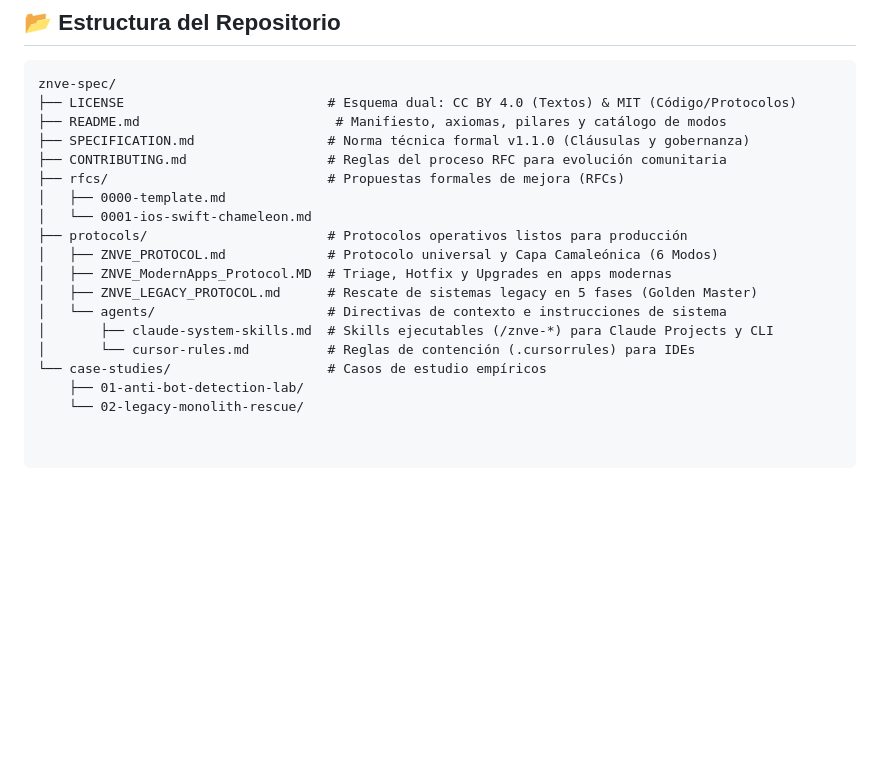
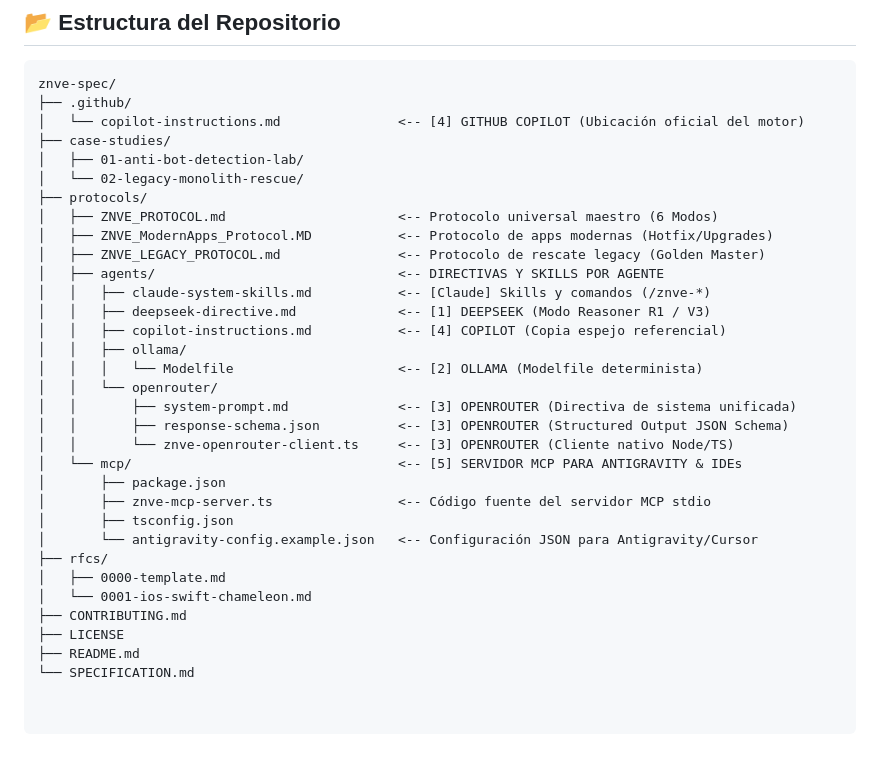
Before and after one commit to jeffryc6/znve-spec, a Markdown page: README.md, the part around the change. Drawn GitHub-style; blank space fills up the shorter version.

Commit message:
Revise README.md with new content and structure
Updated the README.md to include additional sections on repository structure, operational modes, and the immutable pillars of ZNVE.

````diff
--- a/README.md
+++ b/README.md
@@ -55,20 +55,34 @@ Antes de interactuar con el agente de IA, se declara el **MODO ACTIVO** de la in
 
 ```text
 znve-spec/
-├── LICENSE                          # Esquema dual: CC BY 4.0 (Textos) & MIT (Código/Protocolos)
-├── README.md                         # Manifiesto, axiomas, pilares y catálogo de modos
-├── SPECIFICATION.md                 # Norma técnica formal v1.1.0 (Cláusulas y gobernanza)
-├── CONTRIBUTING.md                  # Reglas del proceso RFC para evolución comunitaria
-├── rfcs/                            # Propuestas formales de mejora (RFCs)
+├── .github/
+│   └── copilot-instructions.md               <-- [4] GITHUB COPILOT (Ubicación oficial del motor)
+├── case-studies/
+│   ├── 01-anti-bot-detection-lab/
+│   └── 02-legacy-monolith-rescue/
+├── protocols/
+│   ├── ZNVE_PROTOCOL.md                      <-- Protocolo universal maestro (6 Modos)
+│   ├── ZNVE_ModernApps_Protocol.MD           <-- Protocolo de apps modernas (Hotfix/Upgrades)
+│   ├── ZNVE_LEGACY_PROTOCOL.md               <-- Protocolo de rescate legacy (Golden Master)
+│   ├── agents/                               <-- DIRECTIVAS Y SKILLS POR AGENTE
+│   │   ├── claude-system-skills.md           <-- [Claude] Skills y comandos (/znve-*)
+│   │   ├── deepseek-directive.md             <-- [1] DEEPSEEK (Modo Reasoner R1 / V3)
+│   │   ├── copilot-instructions.md           <-- [4] COPILOT (Copia espejo referencial)
+│   │   ├── ollama/
+│   │   │   └── Modelfile                     <-- [2] OLLAMA (Modelfile determinista)
+│   │   └── openrouter/
+│   │       ├── system-prompt.md              <-- [3] OPENROUTER (Directiva de sistema unificada)
+│   │       ├── response-schema.json          <-- [3] OPENROUTER (Structured Output JSON Schema)
+│   │       └── znve-openrouter-client.ts     <-- [3] OPENROUTER (Cliente nativo Node/TS)
+│   └── mcp/                                  <-- [5] SERVIDOR MCP PARA ANTIGRAVITY & IDEs
+│       ├── package.json
+│       ├── znve-mcp-server.ts                <-- Código fuente del servidor MCP stdio
+│       ├── tsconfig.json
+│       └── antigravity-config.example.json   <-- Configuración JSON para Antigravity/Cursor
+├── rfcs/
 │   ├── 0000-template.md
 │   └── 0001-ios-swift-chameleon.md
-├── protocols/                       # Protocolos operativos listos para producción
-│   ├── ZNVE_PROTOCOL.md             # Protocolo universal y Capa Camaleónica (6 Modos)
-│   ├── ZNVE_ModernApps_Protocol.MD  # Triage, Hotfix y Upgrades en apps modernas
-│   ├── ZNVE_LEGACY_PROTOCOL.md      # Rescate de sistemas legacy en 5 fases (Golden Master)
-│   └── agents/                      # Directivas de contexto e instrucciones de sistema
-│       ├── claude-system-skills.md  # Skills ejecutables (/znve-*) para Claude Projects y CLI
-│       └── cursor-rules.md          # Reglas de contención (.cursorrules) para IDEs
-└── case-studies/                    # Casos de estudio empíricos
-    ├── 01-anti-bot-detection-lab/
-    └── 02-legacy-monolith-rescue/
+├── CONTRIBUTING.md
+├── LICENSE
+├── README.md
+└── SPECIFICATION.md
````
